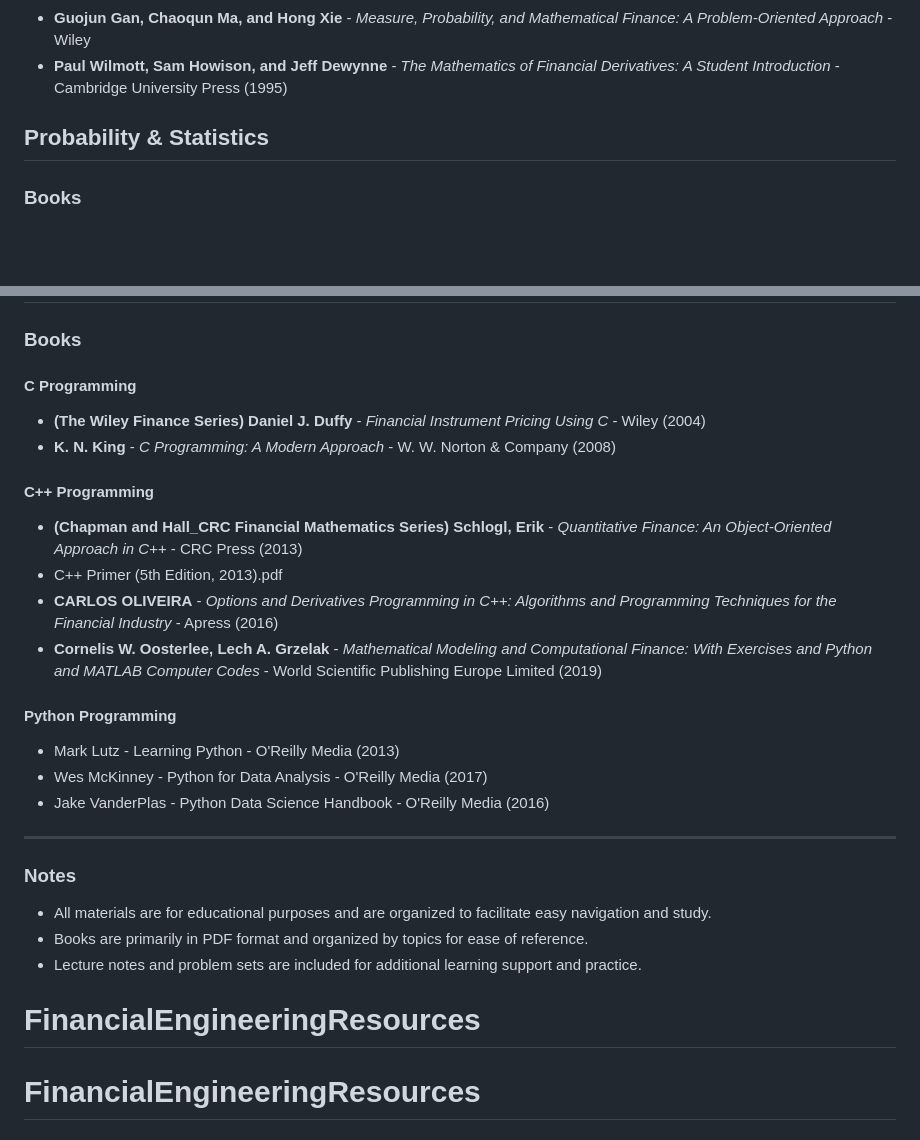
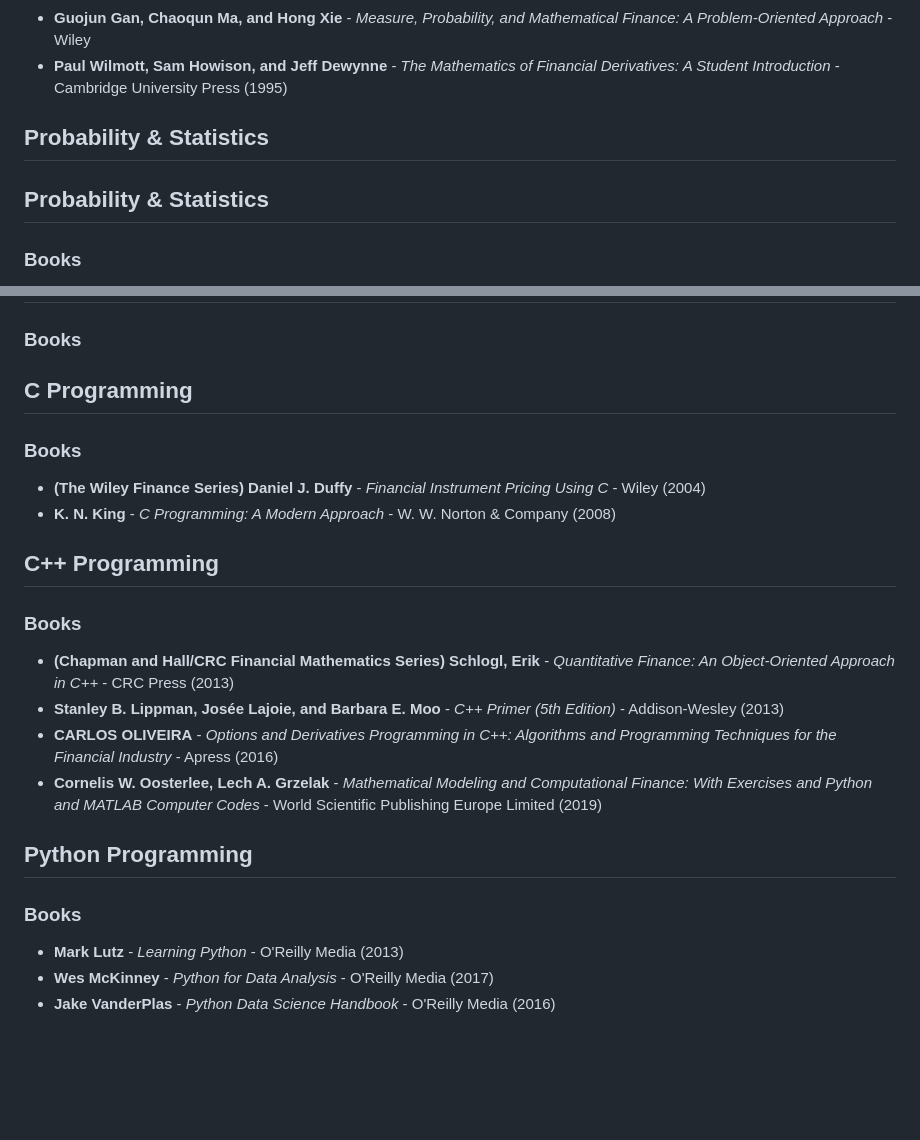
Before and after one commit to SiddhanthMateDEV/FinancialEngineeringResources, a Markdown page: README.md, 2 parts joined by grey strips. GitHub-like rendering; blank space fills up the shorter version.

Commit message:
removed some items

```diff
--- a/README.md
+++ b/README.md
@@ -31,6 +31,8 @@ This repository contains a collection of study materials organized by topics, in
 
 ## Probability & Statistics
 
+## Probability & Statistics
+
 ### Books
 - **(Springer Series in Statistics) Larry Wasserman** - *All of Statistics: A Concise Course in Statistical Inference* - Springer (2004)
 - **(Springer Texts in Statistics) Rick Durrett** - *Probability: Theory and Examples* - Cambridge University Press (2019)
@@ -57,27 +59,23 @@ This repository contains a collection of study materials organized by topics, in
 
 ### Books
 
-#### C Programming
+## C Programming
+
+### Books
 - **(The Wiley Finance Series) Daniel J. Duffy** - *Financial Instrument Pricing Using C* - Wiley (2004)
 - **K. N. King** - *C Programming: A Modern Approach* - W. W. Norton & Company (2008)
 
-#### C++ Programming
-- **(Chapman and Hall_CRC Financial Mathematics Series) Schlogl, Erik** - *Quantitative Finance: An Object-Oriented Approach in C++* - CRC Press (2013)
-- C++ Primer (5th Edition, 2013).pdf
+## C++ Programming
+
+### Books
+- **(Chapman and Hall/CRC Financial Mathematics Series) Schlogl, Erik** - *Quantitative Finance: An Object-Oriented Approach in C++* - CRC Press (2013)
+- **Stanley B. Lippman, Josée Lajoie, and Barbara E. Moo** - *C++ Primer (5th Edition)* - Addison-Wesley (2013)
 - **CARLOS OLIVEIRA** - *Options and Derivatives Programming in C++: Algorithms and Programming Techniques for the Financial Industry* - Apress (2016)
 - **Cornelis W. Oosterlee, Lech A. Grzelak** - *Mathematical Modeling and Computational Finance: With Exercises and Python and MATLAB Computer Codes* - World Scientific Publishing Europe Limited (2019)
 
-#### Python Programming
-- Mark Lutz - Learning Python - O'Reilly Media (2013)
-- Wes McKinney - Python for Data Analysis - O'Reilly Media (2017)
-- Jake VanderPlas - Python Data Science Handbook - O'Reilly Media (2016)
+## Python Programming
 
----
-
-### Notes
-
-- All materials are for educational purposes and are organized to facilitate easy navigation and study.
-- Books are primarily in PDF format and organized by topics for ease of reference.
-- Lecture notes and problem sets are included for additional learning support and practice.
-# FinancialEngineeringResources
-# FinancialEngineeringResources
+### Books
+- **Mark Lutz** - *Learning Python* - O'Reilly Media (2013)
+- **Wes McKinney** - *Python for Data Analysis* - O'Reilly Media (2017)
+- **Jake VanderPlas** - *Python Data Science Handbook* - O'Reilly Media (2016)
```
